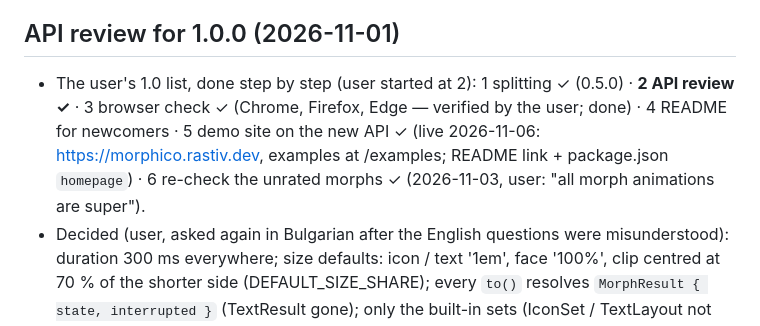
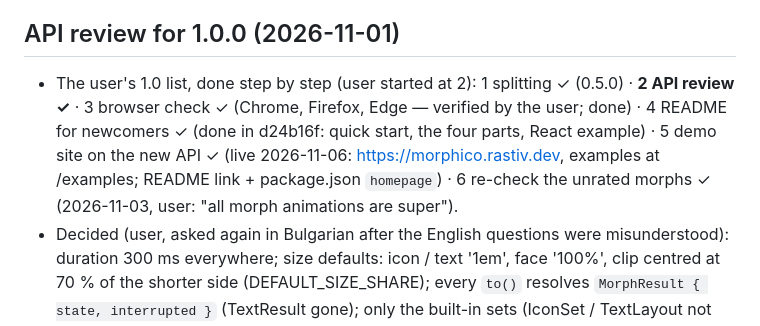
Before and after one commit to rastiv/morphico, a Markdown page: CLAUDE.md, the part around the change. GitHub-like rendering.

Commit message:
Mark the README for newcomers as done in the 1.0 list
Co-Authored-By: Claude Opus 5.5 <noreply@anthropic.com>

```diff
--- a/CLAUDE.md
+++ b/CLAUDE.md
@@ -274,7 +274,7 @@ Within a set every state's path is `M x y` + **exactly `segmentCount` cubic segm
 - Headless Edge screenshots: start Edge from **PowerShell** (`Start-Process … -Wait`) — from Git Bash it stopped writing screenshots (2026-11-01).
 
 ## API review for 1.0.0 (2026-11-01)
-- The user's 1.0 list, done step by step (user started at 2): 1 splitting ✓ (0.5.0) · **2 API review ✓** · 3 browser check ✓ (Chrome, Firefox, Edge — verified by the user; done) · 4 README for newcomers · 5 demo site on the new API ✓ (live 2026-11-06: https://morphico.rastiv.dev, examples at /examples; README link + package.json `homepage`) · 6 re-check the unrated morphs ✓ (2026-11-03, user: "all morph animations are super").
+- The user's 1.0 list, done step by step (user started at 2): 1 splitting ✓ (0.5.0) · **2 API review ✓** · 3 browser check ✓ (Chrome, Firefox, Edge — verified by the user; done) · 4 README for newcomers ✓ (done in d24b16f: quick start, the four parts, React example) · 5 demo site on the new API ✓ (live 2026-11-06: https://morphico.rastiv.dev, examples at /examples; README link + package.json `homepage`) · 6 re-check the unrated morphs ✓ (2026-11-03, user: "all morph animations are super").
 - Decided (user, asked again in Bulgarian after the English questions were misunderstood): duration 300 ms everywhere; size defaults: icon / text '1em', face '100%', clip centred at 70 % of the shorter side (DEFAULT_SIZE_SHARE); every `to()` resolves `MorphResult { state, interrupted }` (TextResult gone); only the built-in sets (IconSet / TextLayout not exported, clip's `set` option removed); `clipShapeNames` + `ClipShape` (TypeScript checks lucideShapeOutlines has exactly these keys); `ChangeOptions` → `IconChangeOptions`; state names keep (kebab-case).
 
 ## Library plan (agreed 2026-10-25)
```
